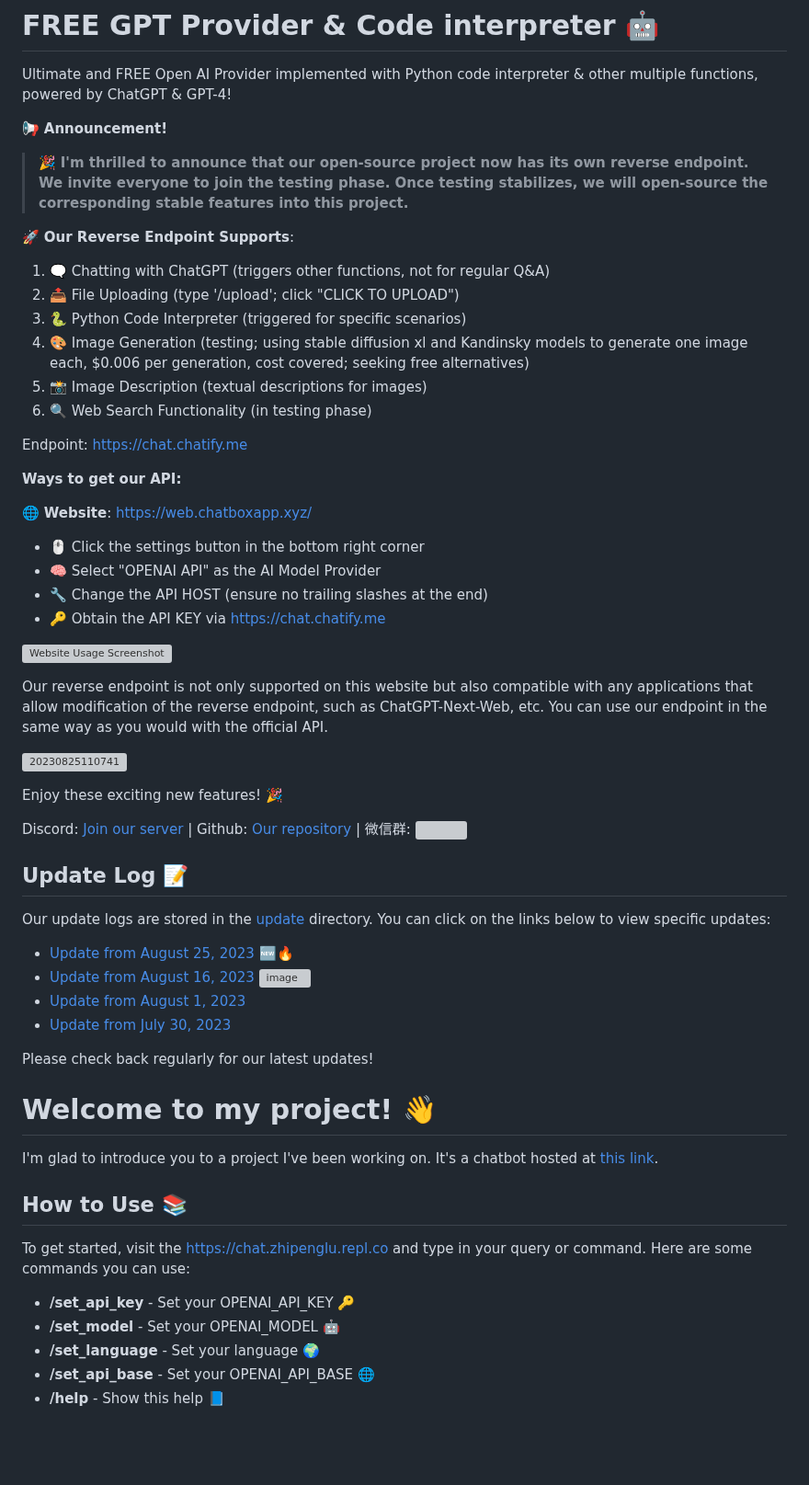
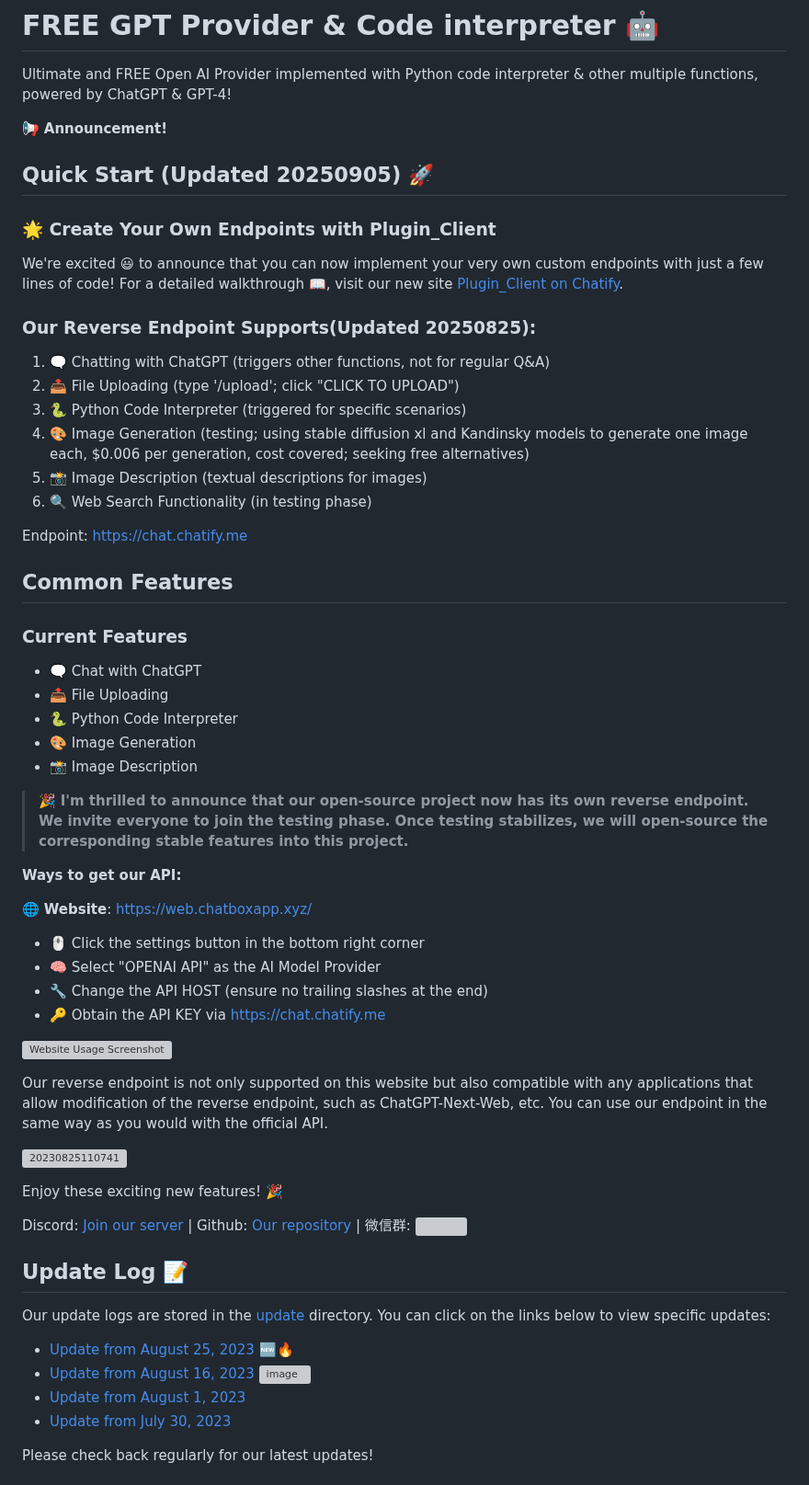
Before and after one commit to tianchengdemo/GPT_CodeInterpreter, a Markdown page: README.md, the part around one of its changes. Shown at 92% size. Drawn GitHub-style; blank space fills up the shorter version; grey boxes are pictures that could not be loaded.

```diff
--- a/README.md
+++ b/README.md
@@ -4,10 +4,11 @@ Ultimate and FREE Open AI Provider implemented with Python code interpreter & ot
 
 
 📢 **Announcement!**
+## Quick Start (Updated 20250905) 🚀
+### 🌟 Create Your Own Endpoints with Plugin_Client
+We're excited 😃 to announce that you can now implement your very own custom endpoints with just a few lines of code! For a detailed walkthrough 📖, visit our new site [Plugin_Client on Chatify](https://beta.chatify.me/plugin_client).
 
-> 🎉 **I'm thrilled to announce that our open-source project now has its own reverse endpoint. We invite everyone to join the testing phase. Once testing stabilizes, we will open-source the corresponding stable features into this project.**
-
-🚀 **Our Reverse Endpoint Supports**:
+### **Our Reverse Endpoint Supports**(Updated 20250825):
 1. 🗨️ Chatting with ChatGPT (triggers other functions, not for regular Q&A)
 2. 📤 File Uploading (type '/upload'; click "CLICK TO UPLOAD")
 3. 🐍 Python Code Interpreter (triggered for specific scenarios)
@@ -16,6 +17,19 @@ Ultimate and FREE Open AI Provider implemented with Python code interpreter & ot
 6. 🔍 Web Search Functionality (in testing phase)
 
 Endpoint: [https://chat.chatify.me](https://chat.chatify.me)
+
+## Common Features
+
+### Current Features
+- 🗨️ Chat with ChatGPT
+- 📤 File Uploading
+- 🐍 Python Code Interpreter
+- 🎨 Image Generation
+- 📸 Image Description
+
+> 🎉 **I'm thrilled to announce that our open-source project now has its own reverse endpoint. We invite everyone to join the testing phase. Once testing stabilizes, we will open-source the corresponding stable features into this project.**
+
+
 
 **Ways to get our API:**
 
@@ -29,9 +43,6 @@ Endpoint: [https://chat.chatify.me](https://chat.chatify.me)
 
 Our reverse endpoint is not only supported on this website but also compatible with any applications that allow modification of the reverse endpoint, such as ChatGPT-Next-Web, etc. You can use our endpoint in the same way as you would with the official API.
 
-
-
-
 ![20230825110741](https://github.com/boyueluzhipeng/GPT_CodeInterpreter/assets/39090632/13a6fd5e-7b60-4c1c-92db-7b10807dc9d6)
 
 Enjoy these exciting new features! 🎉
@@ -40,10 +51,7 @@ Discord: [Join our server](https://discord.gg/7UdJnyH6) |
 Github: [Our repository](https://github.com/boyueluzhipeng/GPT_CodeInterpreter) |
 微信群: <img src="https://github.com/boyueluzhipeng/GPT_CodeInterpreter/assets/39090632/398bb640-e4fc-4c9b-9b58-6fc400c35f09" width="100"/>
 
-
-
 ## Update Log 📝
-
 Our update logs are stored in the [update](./update/) directory. You can click on the links below to view specific updates:
 - [Update from August 25, 2023](./update/update_0825.md) 🆕🔥
 - [Update from August 16, 2023](./update/update_0816.md)
@@ -52,17 +60,3 @@ Our update logs are stored in the [update](./update/) directory. You can click o
 - [Update from July 30, 2023](./update/update_0730.md)
 
 Please check back regularly for our latest updates!
-
-
-
-# Welcome to my project! 👋
-I'm glad to introduce you to a project I've been working on. It's a chatbot hosted at [this link](https://chat.zhipenglu.repl.co).
-
-## How to Use 📚
-To get started, visit the [https://chat.zhipenglu.repl.co](https://chat.zhipenglu.repl.co) and type in your query or command. Here are some commands you can use:
-- **/set_api_key** - Set your OPENAI_API_KEY 🔑
-- **/set_model** - Set your OPENAI_MODEL 🤖
-- **/set_language** - Set your language 🌍
-- **/set_api_base** - Set your OPENAI_API_BASE 🌐
-- **/help** - Show this help 📘
-
```
Also changed, not shown: other parts of README.md (+0 -53 lines).
